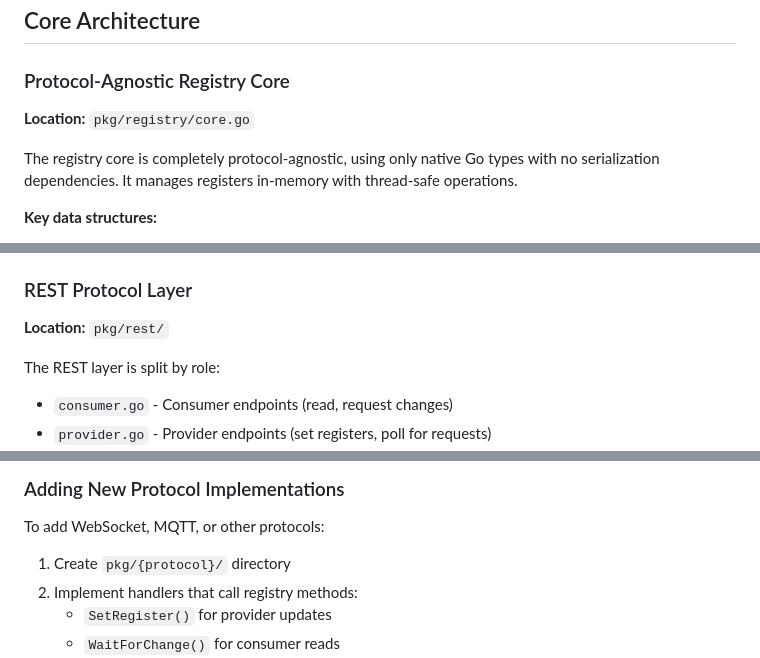
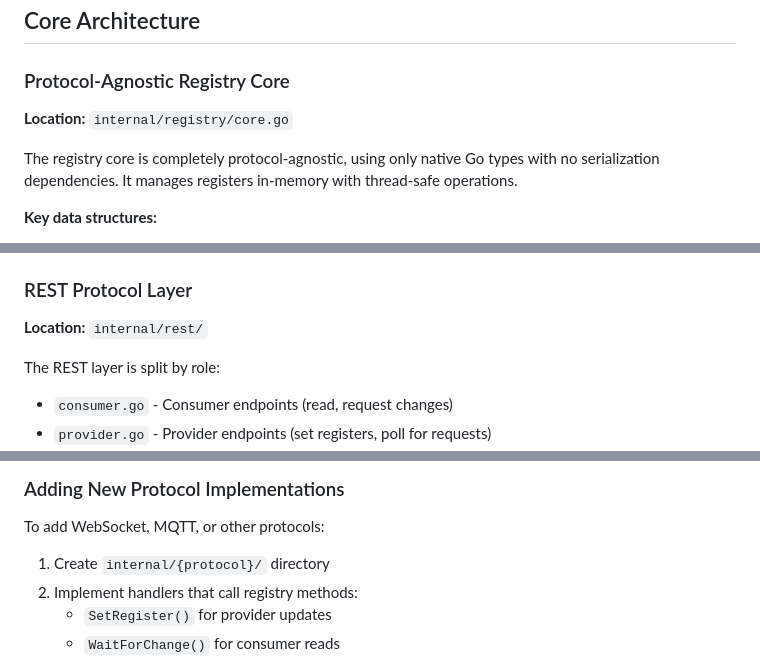
Before and after one commit to burgrp/reg, a Markdown page: CLAUDE.md, 3 parts joined by grey strips. Drawn GitHub-style.

```diff
--- a/CLAUDE.md
+++ b/CLAUDE.md
@@ -24,7 +24,7 @@ kill -TERM <pid>  # or Ctrl+C
 
 ### Protocol-Agnostic Registry Core
 
-**Location:** `pkg/registry/core.go`
+**Location:** `internal/registry/core.go`
 
 The registry core is completely protocol-agnostic, using only native Go types with no serialization dependencies. It manages registers in-memory with thread-safe operations.
 
@@ -48,7 +48,7 @@ The registry core is completely protocol-agnostic, using only native Go types wi
 
 ### REST Protocol Layer
 
-**Location:** `pkg/rest/`
+**Location:** `internal/rest/`
 
 The REST layer is split by role:
 - `consumer.go` - Consumer endpoints (read, request changes)
@@ -152,7 +290,7 @@ main.go              - Entry point (minimal)
 
 To add WebSocket, MQTT, or other protocols:
 
-1. Create `pkg/{protocol}/` directory
+1. Create `internal/{protocol}/` directory
 2. Implement handlers that call registry methods:
    - `SetRegister()` for provider updates
    - `WaitForChange()` for consumer reads
```
Also changed, not shown: other parts of CLAUDE.md (+138 -0 lines).
